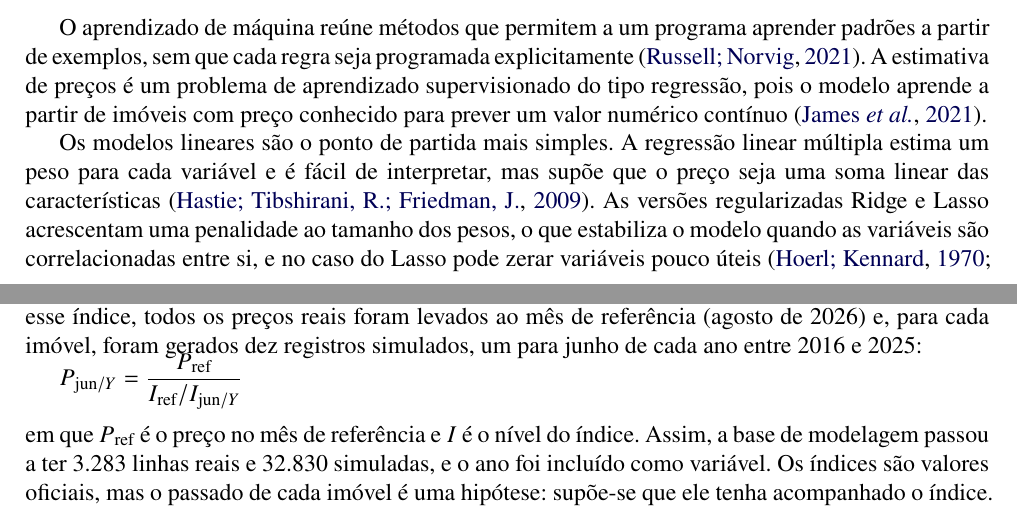
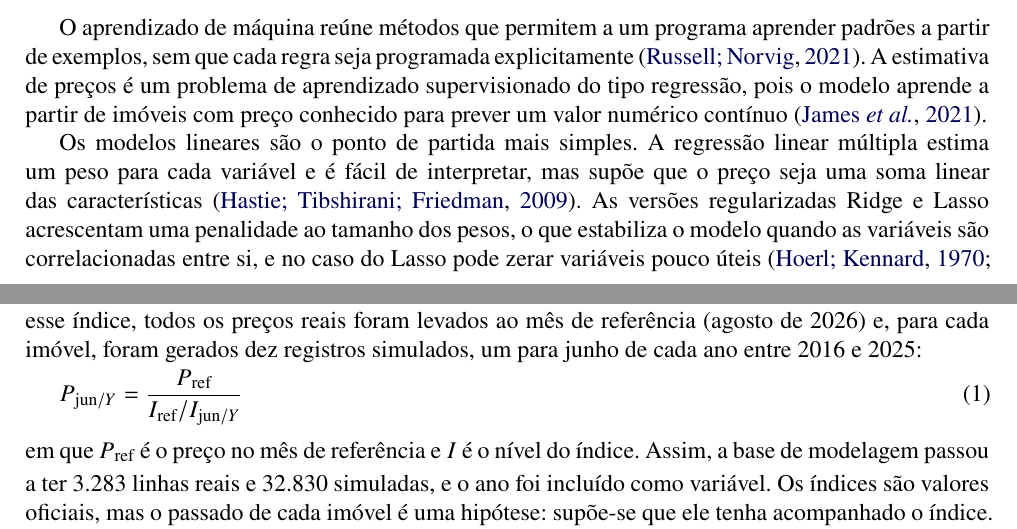
Before and after one commit to anacazarotto/scrapping-estates, a LaTeX thesis (artigo_tcc/main.tex): two parts of pages 2 and 5 of 12, joined at a grey line, cut so that both start at the same text. Compiled offline with pdfLaTeX.

Commit message:
Artigo: PDF compilado, figuras sem título duplicado, citações ABNT e espaço da equação
Co-Authored-By: Claude Opus 5.5 <noreply@anthropic.com>

```diff
--- a/artigo_tcc/main.tex
+++ b/artigo_tcc/main.tex
@@ -21,6 +21,13 @@
 %% sem expansão de fonte do microtype e "²" sem carregar a fonte cm-super
 \microtypesetup{expansion=false}
 \DeclareUnicodeCharacter{00B2}{\textsuperscript{2}}
+
+%% Citações no padrão (HASTIE; TIBSHIRANI; FRIEDMAN, 2009), sem iniciais extras
+\ExecuteBibliographyOptions{uniquename=false, uniquelist=false}
+
+%% Espaço acima e abaixo das equações (o modelo deixa zero)
+\AtBeginEnvironment{equation}{\vspace{6pt}}
+\AfterEndEnvironment{equation}{\vspace{2pt}}
 
 %% Níveis de título pedidos na estrutura do artigo (UNOESC):
 %% 1 MAIÚSCULO NEGRITO; 1.1 MAIÚSCULO ITÁLICO; 1.1.1 minúsculo itálico
@@ -133,9 +140,10 @@ As doze coletas somaram 46.383 registros e foram unificadas em uma única base,
 A análise começou pela estatística descritiva e pela análise exploratória \cite{tukey1977}, que orientaram as decisões de modelagem. Em seguida, casas e apartamentos foram modelados separadamente. Para cada tipo, os dados foram divididos por imóvel em 80\% para treino e 20\% para teste, com semente aleatória fixa, antes de qualquer tratamento. As regras de limpeza foram aprendidas somente no treino: bairros com menos de dez imóveis foram agrupados em ``outros'', as variáveis numéricas foram limitadas aos percentis de 2\% e 98\% e os valores atípicos de preço e de preço por m² foram removidos pelo critério do intervalo interquartil (1,5 vez).
 
 Para estimar a valorização ao longo dos anos, foi construído um índice com a média simples das variações mensais do IPCA e do INCC. A lógica é que o terreno e o imóvel como um todo tendem a acompanhar a inflação geral, enquanto a construção tende a acompanhar o custo de construir. Com esse índice, todos os preços reais foram levados ao mês de referência (agosto de 2026) e, para cada imóvel, foram gerados dez registros simulados, um para junho de cada ano entre 2016 e 2025:
-\[
+\begin{equation}
 P_{\text{jun}/Y} = \frac{P_{\text{ref}}}{I_{\text{ref}} / I_{\text{jun}/Y}}
-\]
+\label{eq:simulacao}
+\end{equation}
 em que $P_{\text{ref}}$ é o preço no mês de referência e $I$ é o nível do índice. Assim, a base de modelagem passou a ter 3.283 linhas reais e 32.830 simuladas, e o ano foi incluído como variável. Os índices são valores oficiais, mas o passado de cada imóvel é uma hipótese: supõe-se que ele tenha acompanhado o índice.
 
 Foram comparados nove algoritmos (Regressão Linear, Ridge, Lasso, Random Forest, Gradient Boosting, XGBoost, CatBoost, rede neural MLP e SVM), cada um com o alvo em preço e em logaritmo do preço, totalizando 18 candidatos, implementados com scikit-learn \cite{pedregosa2011}, XGBoost e CatBoost. O ranking foi feito por validação cruzada de cinco partes agrupada por imóvel, de modo que o preço real e os simulados de um mesmo imóvel ficassem sempre juntos, e o erro foi medido apenas nas linhas reais. Os três melhores candidatos foram combinados em um \textit{ensemble} com pesos inversamente proporcionais ao erro. A avaliação final usou o conjunto de teste, que não participou de nenhuma escolha, com MAE, RMSE, R² e erro percentual mediano. O MAPE foi descartado porque erros de cadastro, como uma casa anunciada por ``R\$ 1,35'', geram erros de milhões de por cento. O TabPFN foi avaliado em uma etapa anterior do trabalho, mas não foi mantido na comparação final porque cada previsão levava cerca de dois minutos em processador comum e o ganho de precisão não se confirmou no teste.
```
Also changed, not shown: artigo_tcc/Figuras/eda_01_funil_dados.png, artigo_tcc/Figuras/eda_04_distribuicao_precos.png, artigo_tcc/Figuras/eda_08_preco_m2_bairros.png, artigo_tcc/artigo_tcc.pdf (added).
